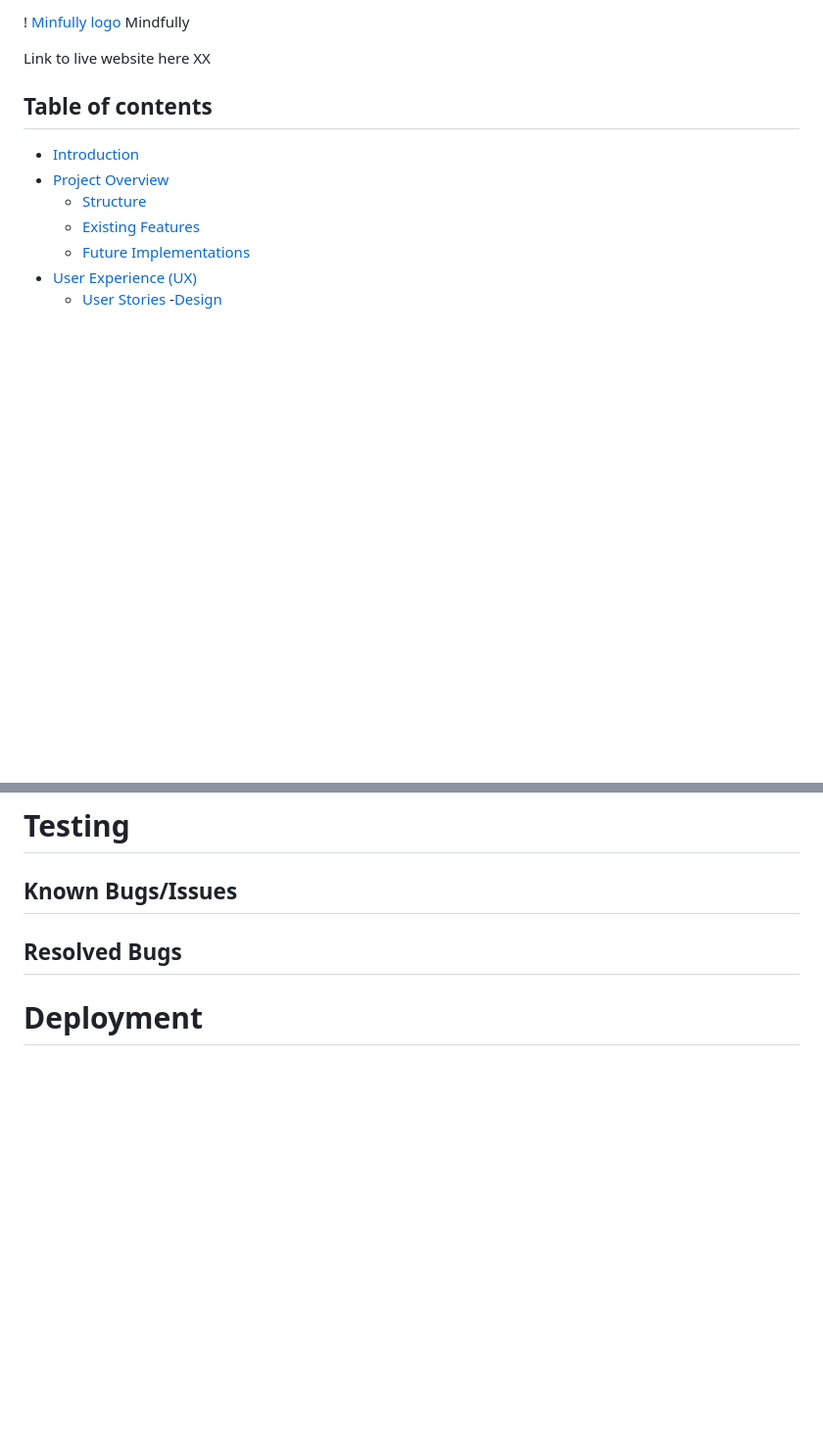
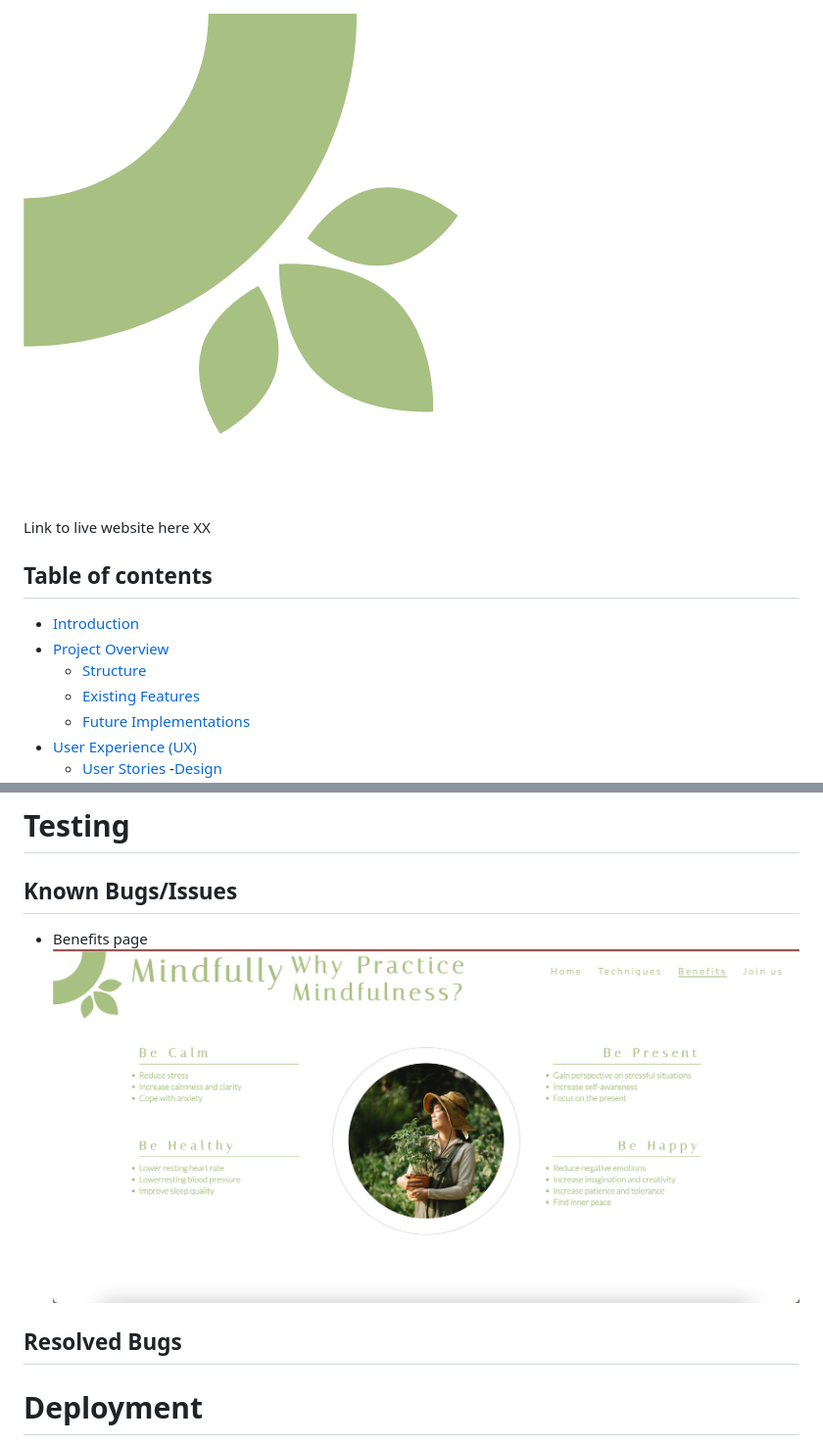
Before and after one commit to ChantalD29/Milestone-Project-1, a Markdown page: README.md, 2 parts joined by grey strips. Shown: that part at 98% size. Rendered like a GitHub page; pictures changed too: assets/images/Bug-1.png (added), assets/images/Mindfully-logo-tiny.png (added); blank space fills up the shorter version.

Commit message:
Add image to Readme.m

```diff
--- a/README.md
+++ b/README.md
@@ -1,4 +1,4 @@
-! [Minfully logo](/assets/images/Logo-green.png) Mindfully
+![Alt text](/assets/images/Mindfully-logo-tiny.png)
 
 Link to live website here XX
 
@@ -92,6 +92,8 @@ HTML and CSS
 
 # Testing
 ## Known Bugs/Issues
+- Benefits page
+![Alt image](/assets/images/Bug-1.png)
 ## Resolved Bugs
 
 # Deployment
```
Also changed, not shown: assets/images/Bug-1-tiny.png (added).
